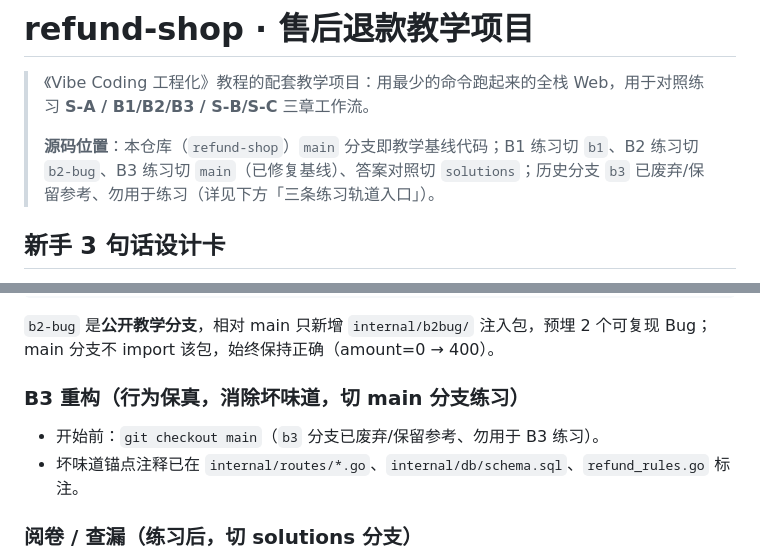
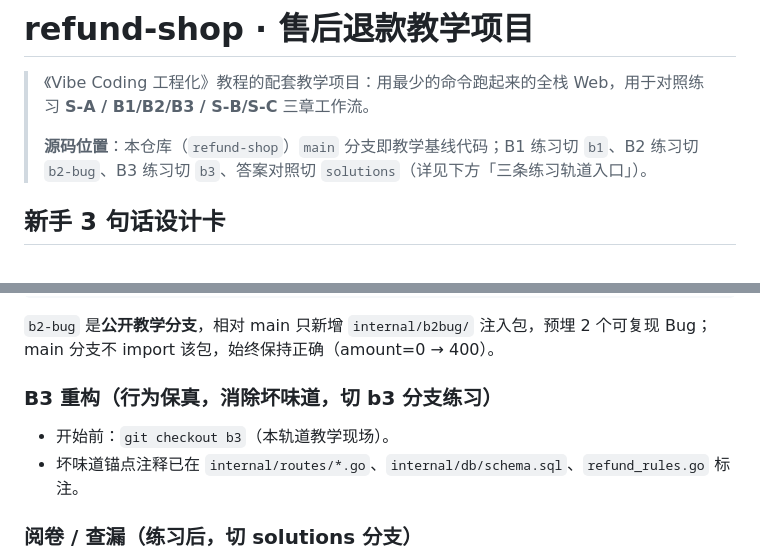
Before and after one commit to pchuan837-lab/vibe-coding-refund-shop, a Markdown page: README.md, 2 parts joined by grey strips. Rendered like a GitHub page.

Commit message:
docs: 修正 b2-bug 分支文档口径 - B3 练习切 b3（教学现场），非废弃

```diff
--- a/README.md
+++ b/README.md
@@ -2,7 +2,7 @@
 
 > 《Vibe Coding 工程化》教程的配套教学项目：用最少的命令跑起来的全栈 Web，用于对照练习 **S-A / B1/B2/B3 / S-B/S-C** 三章工作流。
 >
-> **源码位置**：本仓库（`refund-shop`）`main` 分支即教学基线代码；B1 练习切 `b1`、B2 练习切 `b2-bug`、B3 练习切 `main`（已修复基线）、答案对照切 `solutions`；历史分支 `b3` 已废弃/保留参考、勿用于练习（详见下方「三条练习轨道入口」）。
+> **源码位置**：本仓库（`refund-shop`）`main` 分支即教学基线代码；B1 练习切 `b1`、B2 练习切 `b2-bug`、B3 练习切 `b3`、答案对照切 `solutions`（详见下方「三条练习轨道入口」）。
 
 ## 新手 3 句话设计卡
 - **数据放哪** → SQLite（`internal/db/schema.sql` 建表 + `internal/db/db.go` 连库）。
@@ -54,8 +54,8 @@ git checkout b2-bug
 `b2-bug` 是**公开教学分支**，相对 main 只新增 `internal/b2bug/` 注入包，预埋 2 个可复现 Bug；
 main 分支不 import 该包，始终保持正确（amount=0 → 400）。
 
-### B3 重构（行为保真，消除坏味道，切 main 分支练习）
-- 开始前：`git checkout main`（`b3` 分支已废弃/保留参考、勿用于 B3 练习）。
+### B3 重构（行为保真，消除坏味道，切 b3 分支练习）
+- 开始前：`git checkout b3`（本轨道教学现场）。
 - 坏味道锚点注释已在 `internal/routes/*.go`、`internal/db/schema.sql`、`refund_rules.go` 标注。
 
 ### 阅卷 / 查漏（练习后，切 solutions 分支）
```
Also changed, not shown: GUIDE-LEARN-PATH.md (+2 -2 lines).
